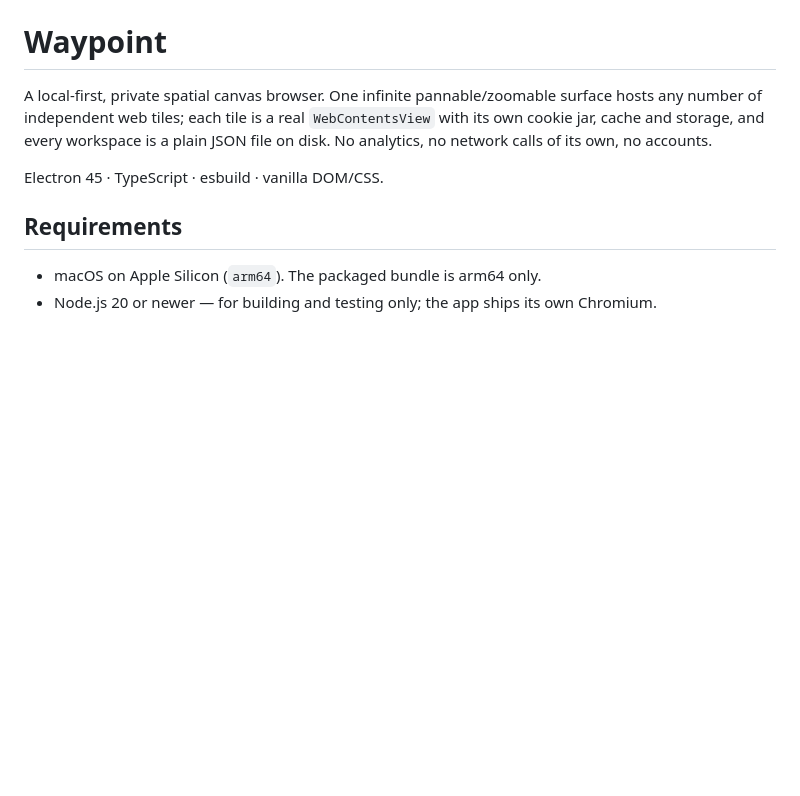
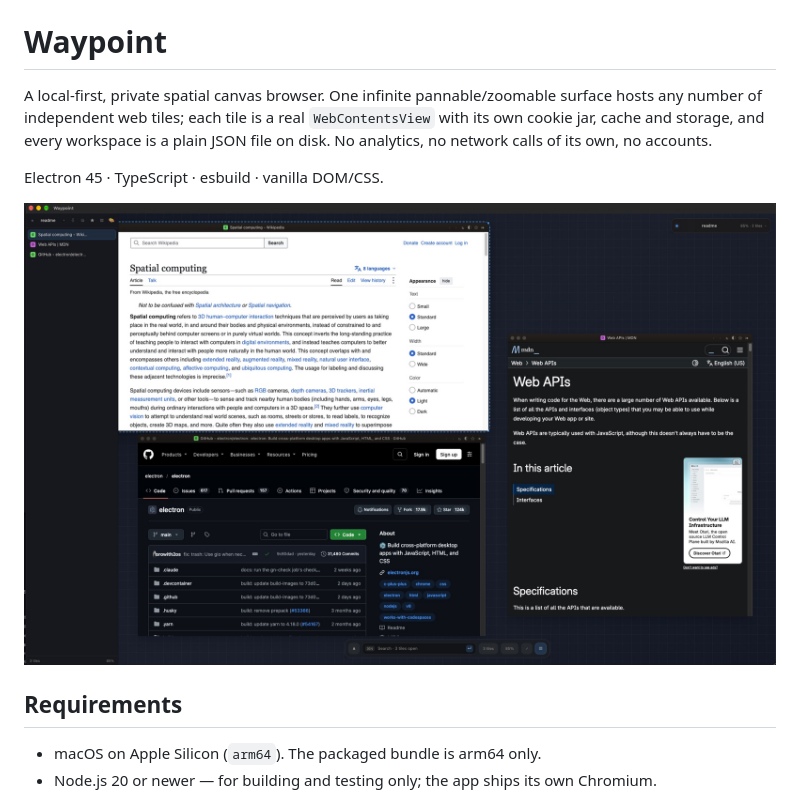
Before and after one commit to rpmalouin/waypoint, a Markdown page: README.md, the part around the change. Drawn GitHub-style; pictures changed too: docs/screenshot.jpg (added); blank space fills up the shorter version.

Commit message:
docs: a README screenshot

```diff
--- a/README.md
+++ b/README.md
@@ -7,6 +7,8 @@ workspace is a plain JSON file on disk. No analytics, no network calls of its
 own, no accounts.
 
 Electron 45 · TypeScript · esbuild · vanilla DOM/CSS.
+
+![Waypoint: three live pages on one spatial canvas](docs/screenshot.jpg)
 
 ## Requirements
 
```
